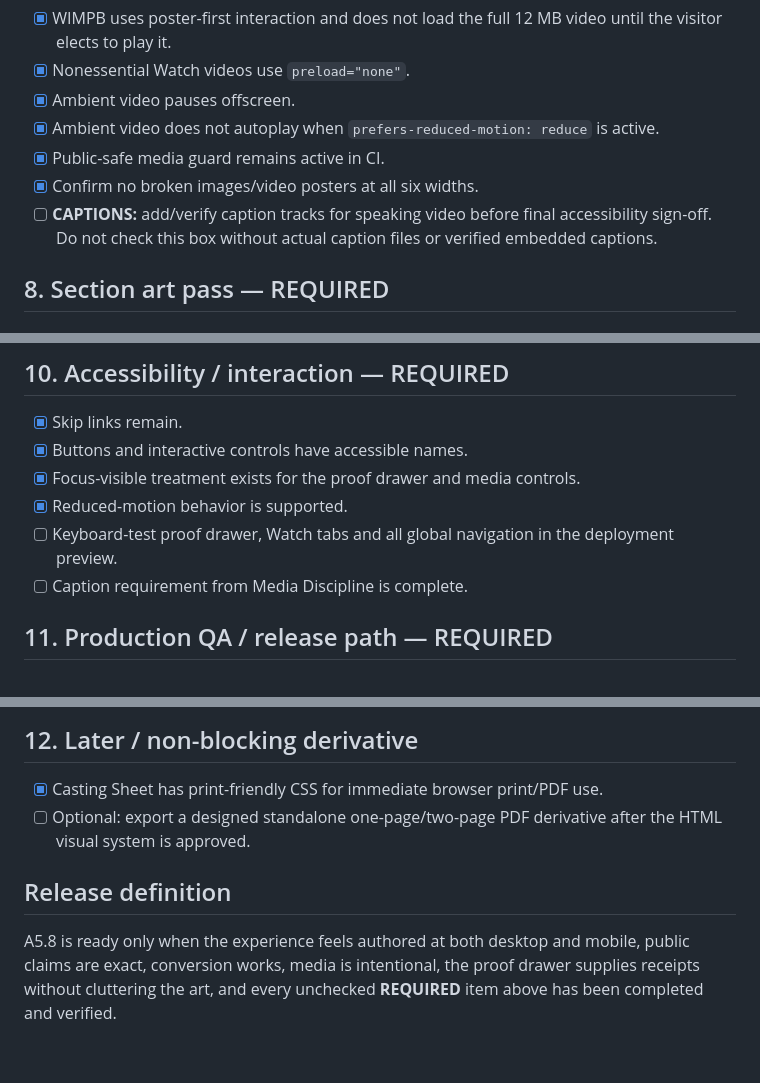
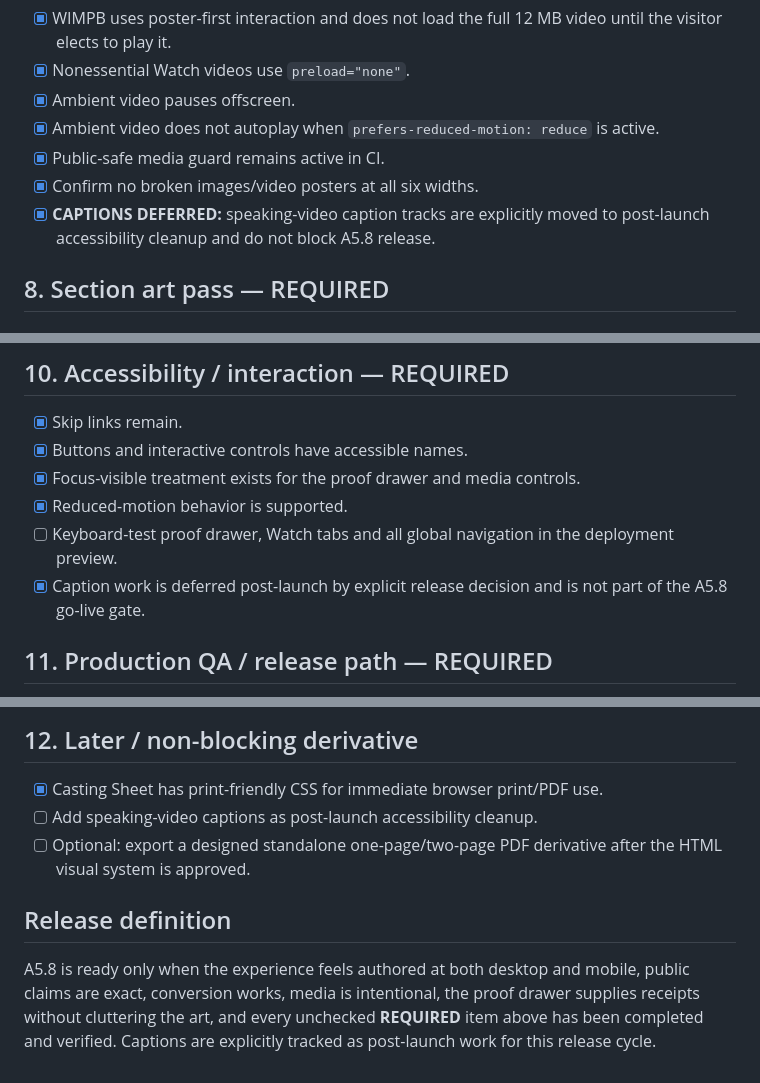
Before and after one commit to laurenbush305/meetlaurenbush, a Markdown page: A5.8_PRODUCTION_CHECKLIST.md, 3 parts joined by grey strips. Drawn GitHub-style.

Commit message:
Defer captions from A5.8 launch gate

```diff
--- a/A5.8_PRODUCTION_CHECKLIST.md
+++ b/A5.8_PRODUCTION_CHECKLIST.md
@@ -62,7 +64,7 @@ Latest verified browser gate: **GitHub Actions run #30**, head `b1f5bfb2cf348994
 - [x] Ambient video does not autoplay when `prefers-reduced-motion: reduce` is active.
 - [x] Public-safe media guard remains active in CI.
 - [x] Confirm no broken images/video posters at all six widths.
-- [ ] **CAPTIONS:** add/verify caption tracks for speaking video before final accessibility sign-off. Do not check this box without actual caption files or verified embedded captions.
+- [x] **CAPTIONS DEFERRED:** speaking-video caption tracks are explicitly moved to post-launch accessibility cleanup and do not block A5.8 release.
 
 ## 8. Section art pass — REQUIRED
 
@@ -123,7 +125,7 @@ Latest verified browser gate: **GitHub Actions run #30**, head `b1f5bfb2cf348994
 - [x] Focus-visible treatment exists for the proof drawer and media controls.
 - [x] Reduced-motion behavior is supported.
 - [ ] Keyboard-test proof drawer, Watch tabs and all global navigation in the deployment preview.
-- [ ] Caption requirement from Media Discipline is complete.
+- [x] Caption work is deferred post-launch by explicit release decision and is not part of the A5.8 go-live gate.
 
 ## 11. Production QA / release path — REQUIRED
 
@@ -141,8 +143,9 @@ Latest verified browser gate: **GitHub Actions run #30**, head `b1f5bfb2cf348994
 ## 12. Later / non-blocking derivative
 
 - [x] Casting Sheet has print-friendly CSS for immediate browser print/PDF use.
+- [ ] Add speaking-video captions as post-launch accessibility cleanup.
 - [ ] Optional: export a designed standalone one-page/two-page PDF derivative after the HTML visual system is approved.
 
 ## Release definition
 
-A5.8 is ready only when the experience feels authored at both desktop and mobile, public claims are exact, conversion works, media is intentional, the proof drawer supplies receipts without cluttering the art, and every unchecked **REQUIRED** item above has been completed and verified.
+A5.8 is ready only when the experience feels authored at both desktop and mobile, public claims are exact, conversion works, media is intentional, the proof drawer supplies receipts without cluttering the art, and every unchecked **REQUIRED** item above has been completed and verified. Captions are explicitly tracked as post-launch work for this release cycle.
```
Also changed, not shown: other parts of A5.8_PRODUCTION_CHECKLIST.md (+2 -0 lines).
